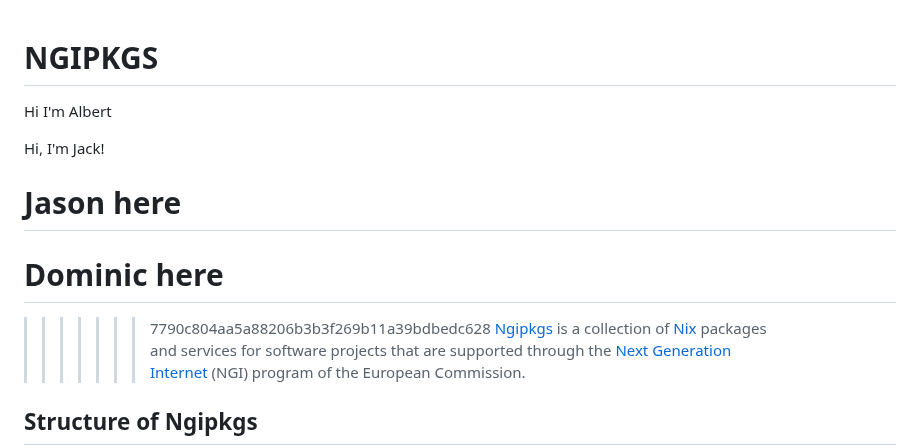
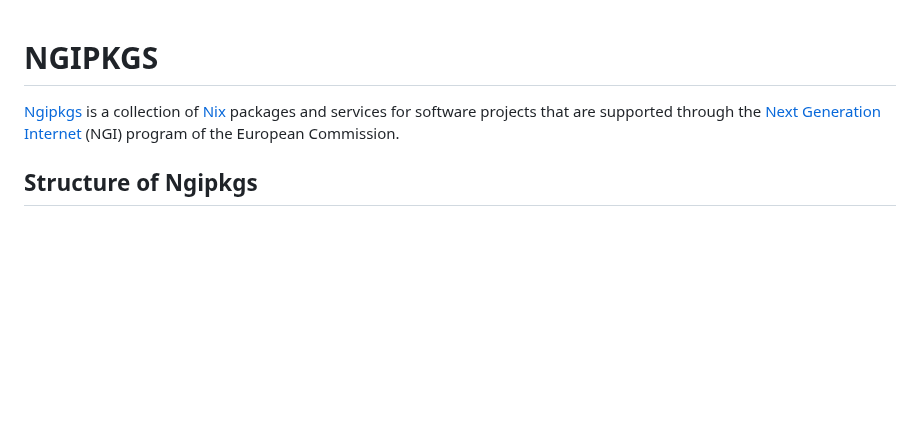
Before and after one commit to ngi-nix/ngipkgs, a Markdown page: README.md, the part around the change. GitHub-like rendering; blank space fills up the shorter version.

Commit message:
undo README changes when learning mob.sh

```diff
--- a/README.md
+++ b/README.md
@@ -1,12 +1,5 @@
 # NGIPKGS
 
-Hi I'm Albert
-
-Hi, I'm Jack!
-
-# Jason here
-# Dominic here
->>>>>>> 7790c804aa5a88206b3b3f269b11a39bdbedc628
 [Ngipkgs](https://github.com/ngi-nix/ngipkgs) is a collection of [Nix](https://nixos.org/) packages and services for software projects that are supported through the [Next Generation Internet](https://www.ngi.eu/) (NGI) program of the European Commission.
 
 ## Structure of Ngipkgs
```
